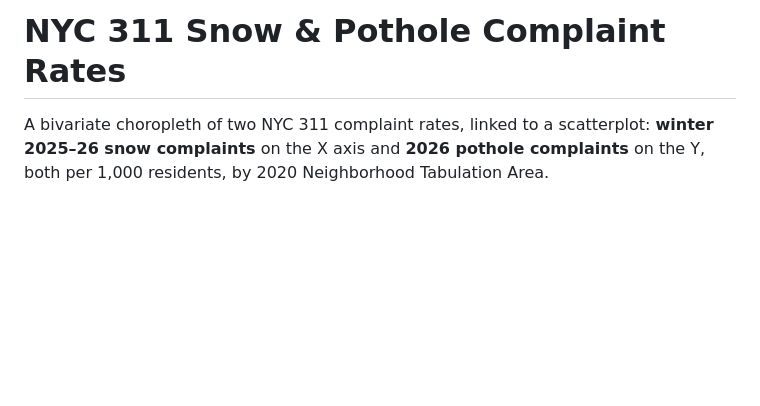
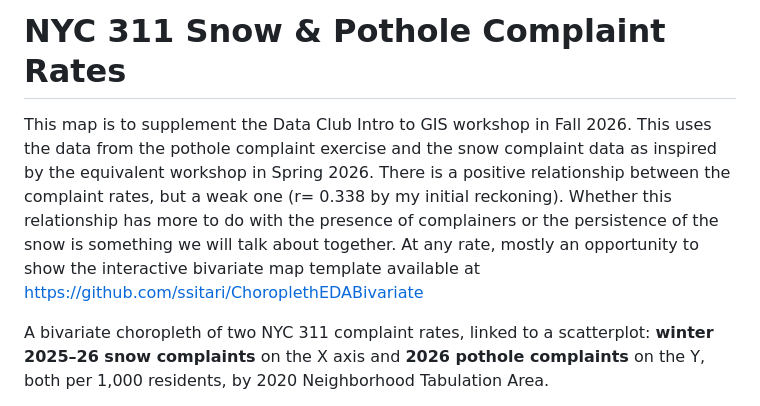
Before and after one commit to ssitari/NYC311SnowPothole, a Markdown page: README.md, the part around the change. Drawn GitHub-style; blank space fills up the shorter version.

Commit message:
Add a workshop note to the README

```diff
--- a/README.md
+++ b/README.md
@@ -1,4 +1,7 @@
 # NYC 311 Snow & Pothole Complaint Rates
+
+This map is to supplement the Data Club Intro to GIS workshop in Fall 2026.  This uses the data from the pothole complaint
+exercise and the snow complaint data as inspired by the equivalent workshop in Spring 2026.  There is a positive relationship between the complaint rates, but a weak one (r= 0.338 by my initial reckoning). Whether this relationship has more to do with the presence of complainers or the persistence of the snow is something we will talk about together.  At any rate, mostly an opportunity to show the interactive bivariate map template available at https://github.com/ssitari/ChoroplethEDABivariate
 
 A bivariate choropleth of two NYC 311 complaint rates, linked to a scatterplot:
 **winter 2025–26 snow complaints** on the X axis and **2026 pothole complaints**
```
